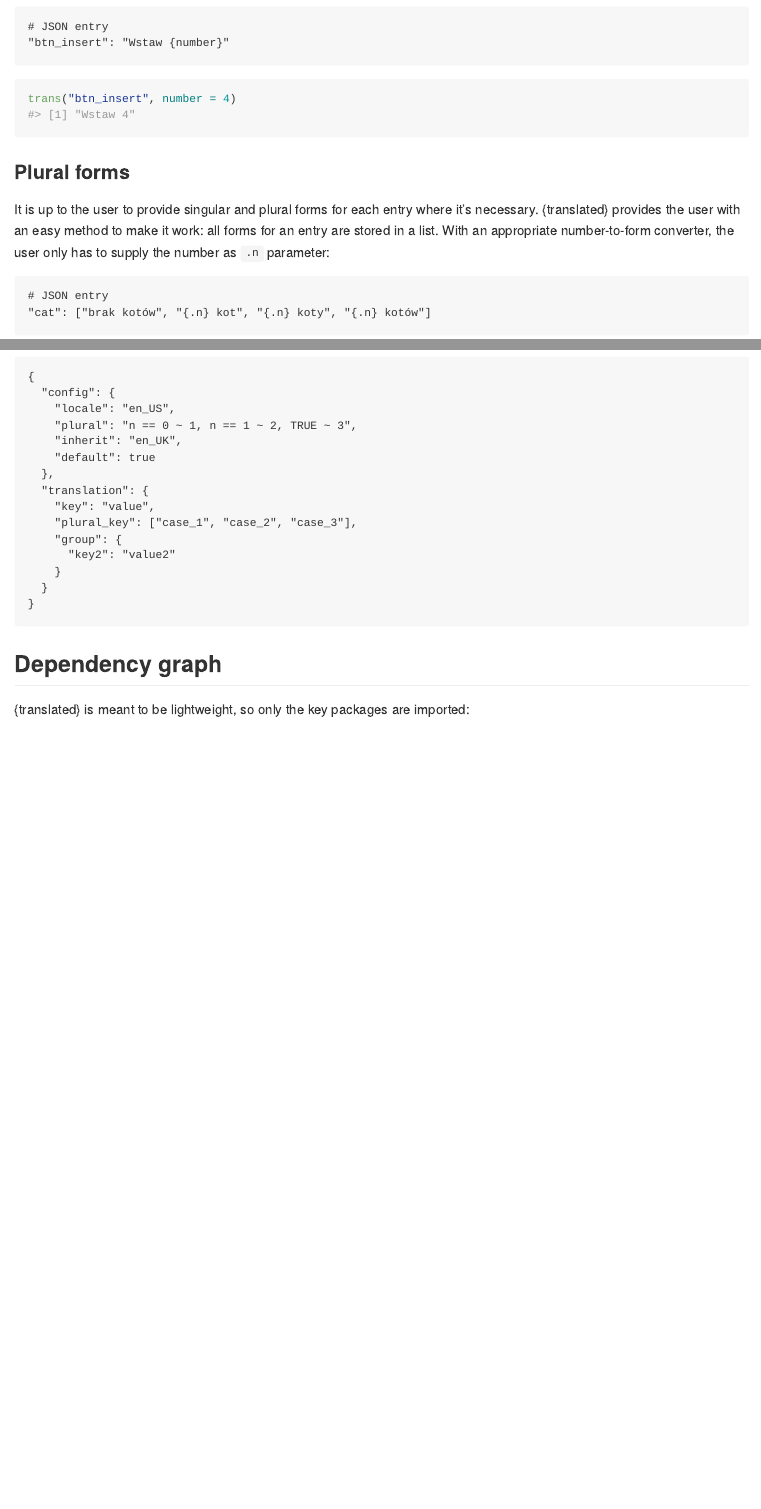
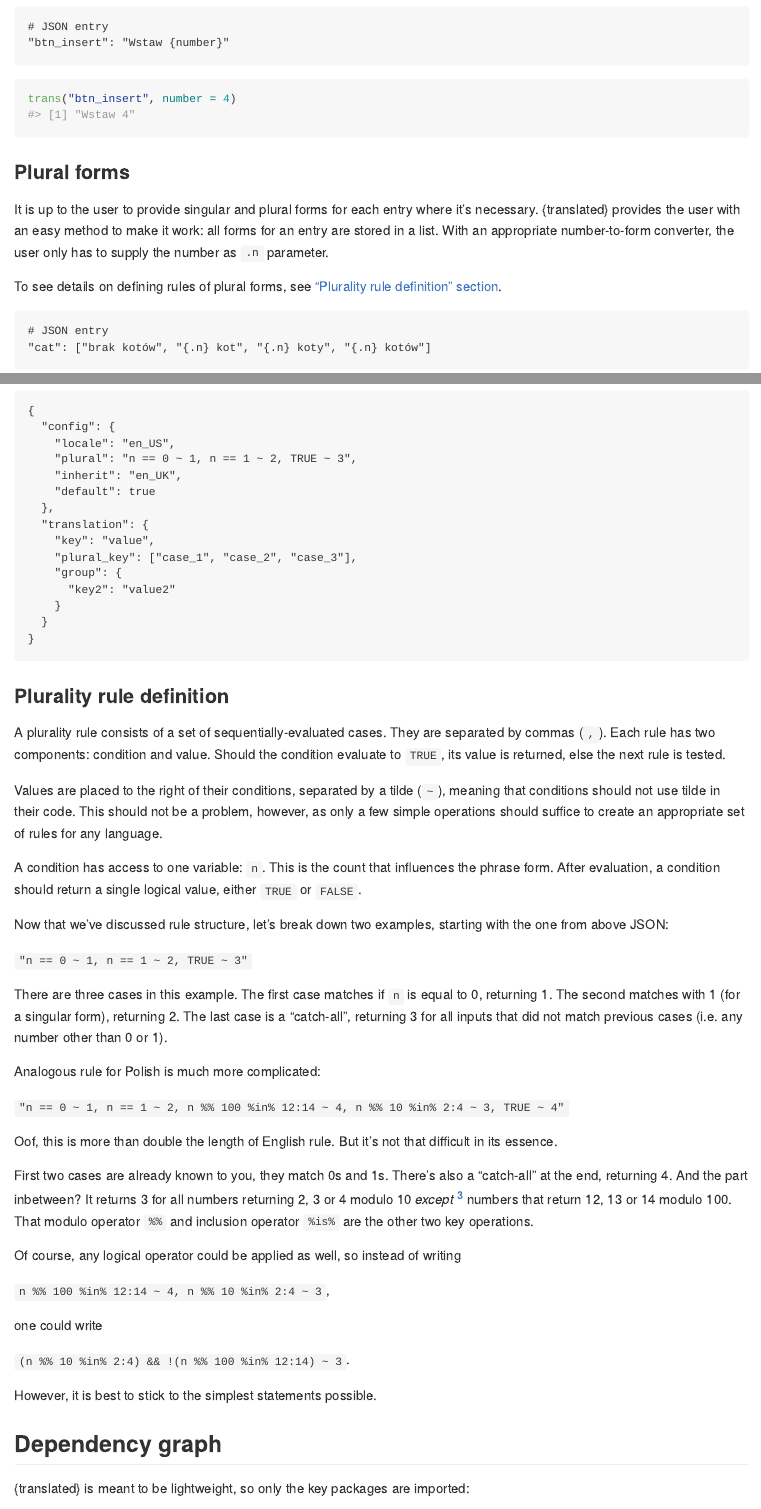
Before and after one commit to ttscience/translated, an R Markdown document (README.Rmd): the page in a window 1100 px wide, from 1660 px down, and a second part further down, joined at a grey line. The pictures show the output file README.md that the author committed with the source, drawn offline in the style of GitHub; badge pictures from the web are left out.

Commit message:
add plural rule defining section

````diff
--- a/README.Rmd
+++ b/README.Rmd
@@ -93,7 +93,9 @@ trans("btn_insert", number = 4)
 
 ### Plural forms
 
-It is up to the user to provide singular and plural forms for each entry where it's necessary. {translated} provides the user with an easy method to make it work: all forms for an entry are stored in a list. With an appropriate number-to-form converter, the user only has to supply the number as `.n` parameter:
+It is up to the user to provide singular and plural forms for each entry where it's necessary. {translated} provides the user with an easy method to make it work: all forms for an entry are stored in a list. With an appropriate number-to-form converter, the user only has to supply the number as `.n` parameter.
+
+To see details on defining rules of plural forms, see ["Plurality rule definition" section](<#Plurality rule definition>).
 
 ```
 # JSON entry
@@ -173,6 +175,38 @@ To sum it up, an example JSON structure is shown below:
 }
 ```
 
+### Plurality rule definition
+
+A plurality rule consists of a set of sequentially-evaluated cases. They are separated by commas (`,`). Each rule has two components: condition and value. Should the condition evaluate to `TRUE`, its value is returned, else the next rule is tested.
+
+Values are placed to the right of their conditions, separated by a tilde (`~`), meaning that conditions should not use tilde in their code. This should not be a problem, however, as only a few simple operations should suffice to create an appropriate set of rules for any language.
+
+A condition has access to one variable: `n`. This is the count that influences the phrase form. After evaluation, a condition should return a single logical value, either `TRUE` or `FALSE`.
+
+Now that we've discussed rule structure, let's break down two examples, starting with the one from above JSON:
+
+`"n == 0 ~ 1, n == 1 ~ 2, TRUE ~ 3"`
+
+There are three cases in this example. The first case matches if `n` is equal to 0, returning 1. The second matches with 1 (for a singular form), returning 2. The last case is a "catch-all", returning 3 for all inputs that did not match previous cases (i.e. any number other than 0 or 1).
+
+Analogous rule for Polish is much more complicated:
+
+`"n == 0 ~ 1, n == 1 ~ 2, n %% 100 %in% 12:14 ~ 4, n %% 10 %in% 2:4 ~ 3, TRUE ~ 4"`
+
+Oof, this is more than double the length of English rule. But it's not that difficult in its essence.
+
+First two cases are already known to you, they match 0s and 1s. There's also a "catch-all" at the end, returning 4. And the part inbetween? It returns 3 for all numbers returning 2, 3 or 4 modulo 10 _except_ [^3] numbers that return 12, 13 or 14 modulo 100. That modulo operator `%%` and inclusion operator `%is%` are the other two key operations.
+
+Of course, any logical operator could be applied as well, so instead of writing
+
+`n %% 100 %in% 12:14 ~ 4, n %% 10 %in% 2:4 ~ 3`,
+
+one could write
+
+`(n %% 10 %in% 2:4) && !(n %% 100 %in% 12:14) ~ 3`.
+
+However, it is best to stick to the simplest statements possible.
+
 ## Dependency graph
 
 {translated} is meant to be lightweight, so only the key packages are imported:
````
Also changed, not shown: README.md, README.Rmd (2 more changed lines), 1 other file.
